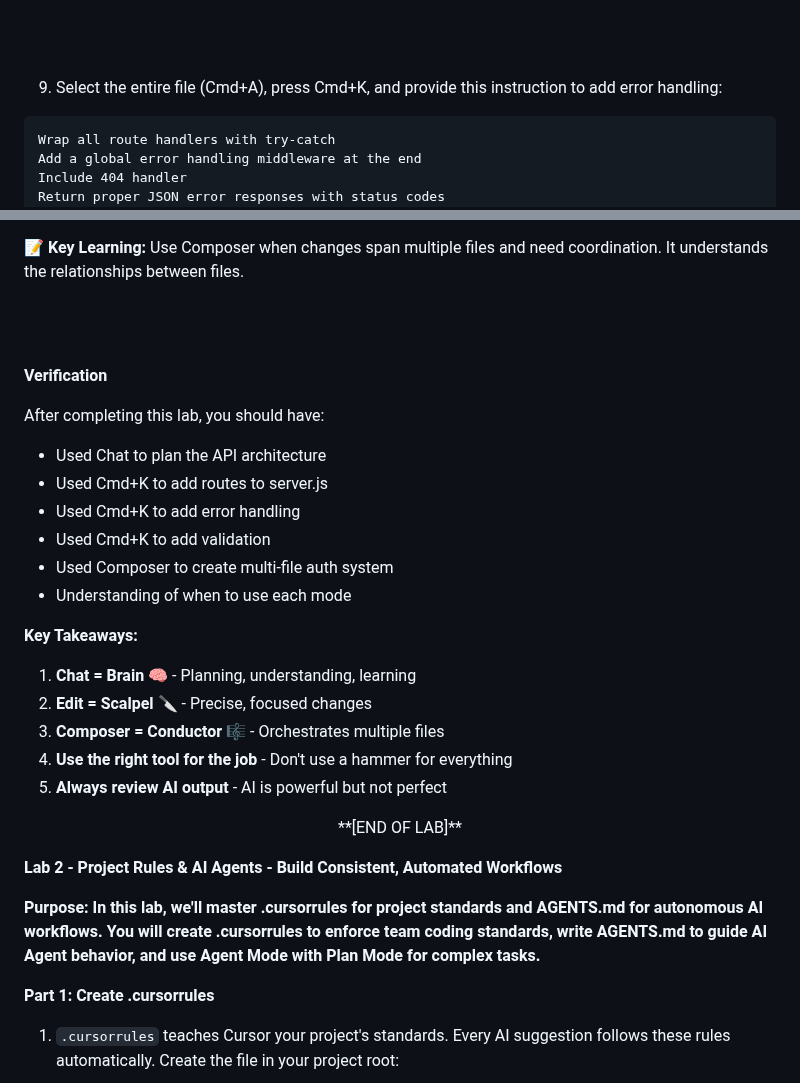
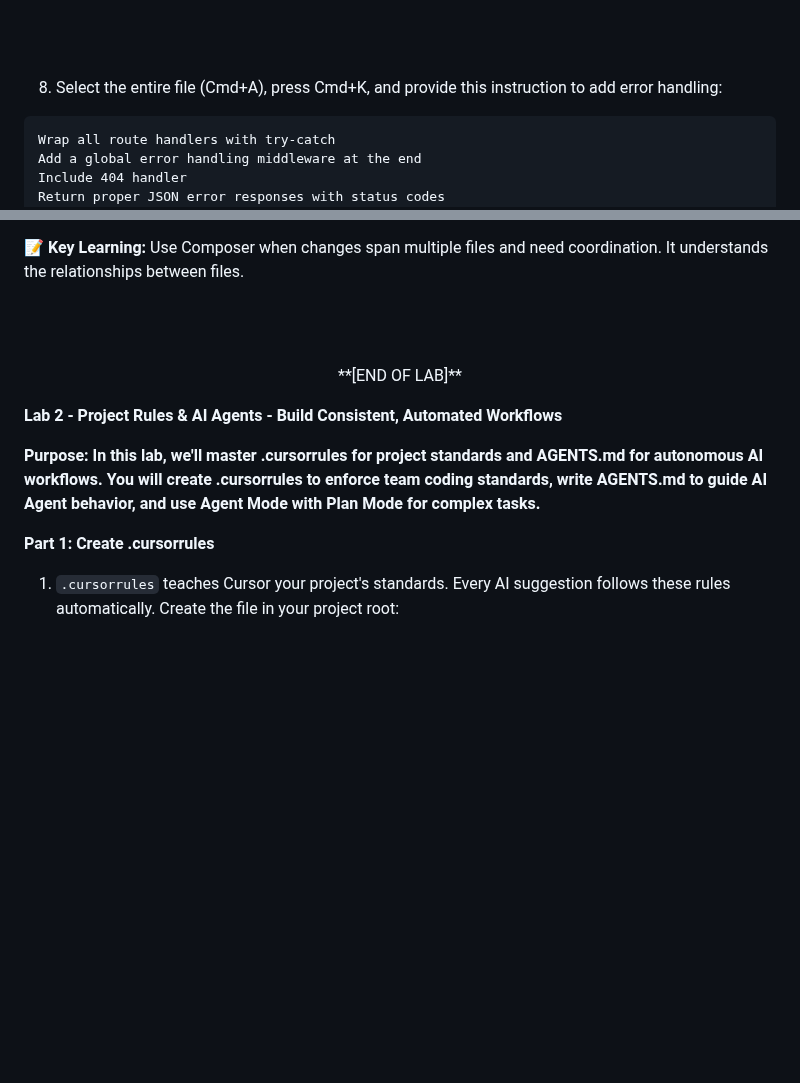
Before and after one commit to skillrepos/cursor, a Markdown page: labs.md, 2 parts joined by grey strips. Rendered like a GitHub page; blank space fills up the shorter version.

````diff
--- a/labs.md
+++ b/labs.md
@@ -94,7 +74,7 @@ Press Enter and wait for the inline suggestion. Review the code, then accept wit
 
 <br><br>
 
-9. Select the entire file (Cmd+A), press Cmd+K, and provide this instruction to add error handling:
+8. Select the entire file (Cmd+A), press Cmd+K, and provide this instruction to add error handling:
 
 ```
 Wrap all route handlers with try-catch
@@ -195,23 +175,7 @@ Make sure all files work together seamlessly.
 
 <br><br>
 
-**Verification**
 
-After completing this lab, you should have:
-- Used Chat to plan the API architecture
-- Used Cmd+K to add routes to server.js
-- Used Cmd+K to add error handling
-- Used Cmd+K to add validation
-- Used Composer to create multi-file auth system
-- Understanding of when to use each mode
-
-**Key Takeaways:**
-
-1. **Chat = Brain** 🧠 - Planning, understanding, learning
-2. **Edit = Scalpel** 🔪 - Precise, focused changes
-3. **Composer = Conductor** 🎼 - Orchestrates multiple files
-4. **Use the right tool for the job** - Don't use a hammer for everything
-5. **Always review AI output** - AI is powerful but not perfect
 
 <p align="center">
 **[END OF LAB]**
````
Also changed, not shown: other parts of labs.md (+7 -27 lines).
